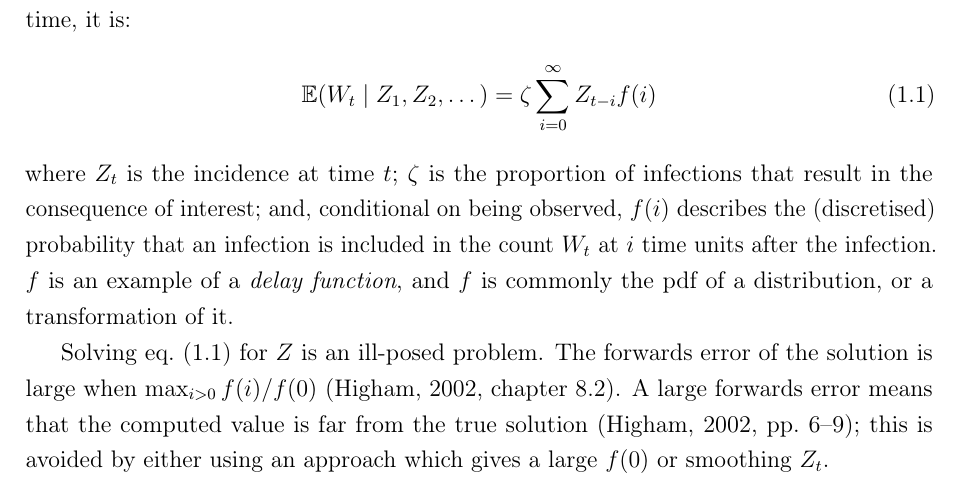
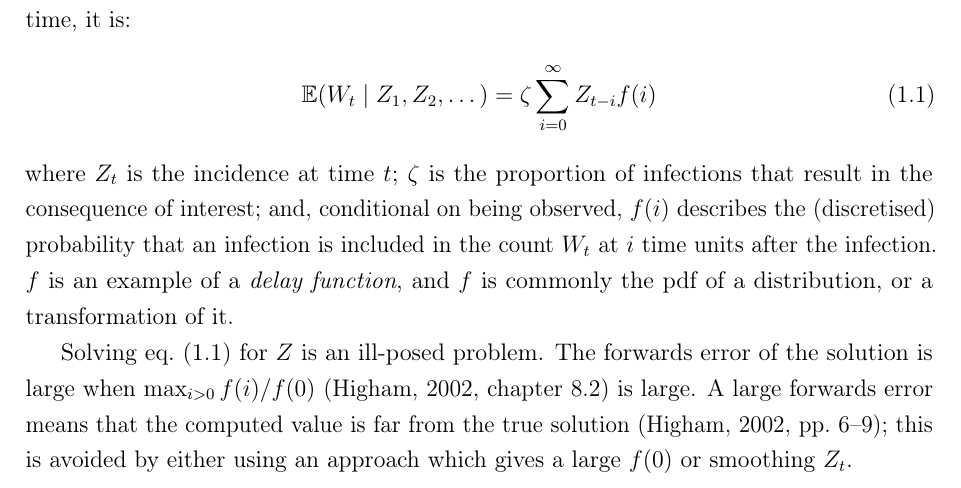
Before and after one commit to joshuablake/thesis, a LaTeX thesis (introduction.tex): part of page 6 of 15, cut so that both start at the same text. Compiled offline with pdfLaTeX.

Commit message:
Rob p25 comment

```diff
--- a/introduction.tex
+++ b/introduction.tex
@@ -201,7 +201,7 @@ where $Z_t$ is the incidence at time $t$; $\zeta$ is the proportion of infection
 $f$ is an example of a \emph{delay function}, and $f$ is commonly the pdf of a distribution, or a transformation of it.
 
 Solving \cref{intro:eq:disease-model} for $Z$ is an ill-posed problem.
-The forwards error of the solution is large when $\max_{i > 0} f(i) / f(0)$~\autocite[chapter 8.2]{highamAccuracy}.
+The forwards error of the solution is large when $\max_{i > 0} f(i) / f(0)$~\autocite[chapter 8.2]{highamAccuracy} is large.
 A large forwards error means that the computed value is far from the true solution~\autocite[6--9]{highamAccuracy}; this is avoided by either using an approach which gives a large $f(0)$ or smoothing $Z_t$.
 
 \section{Observation models}
```
